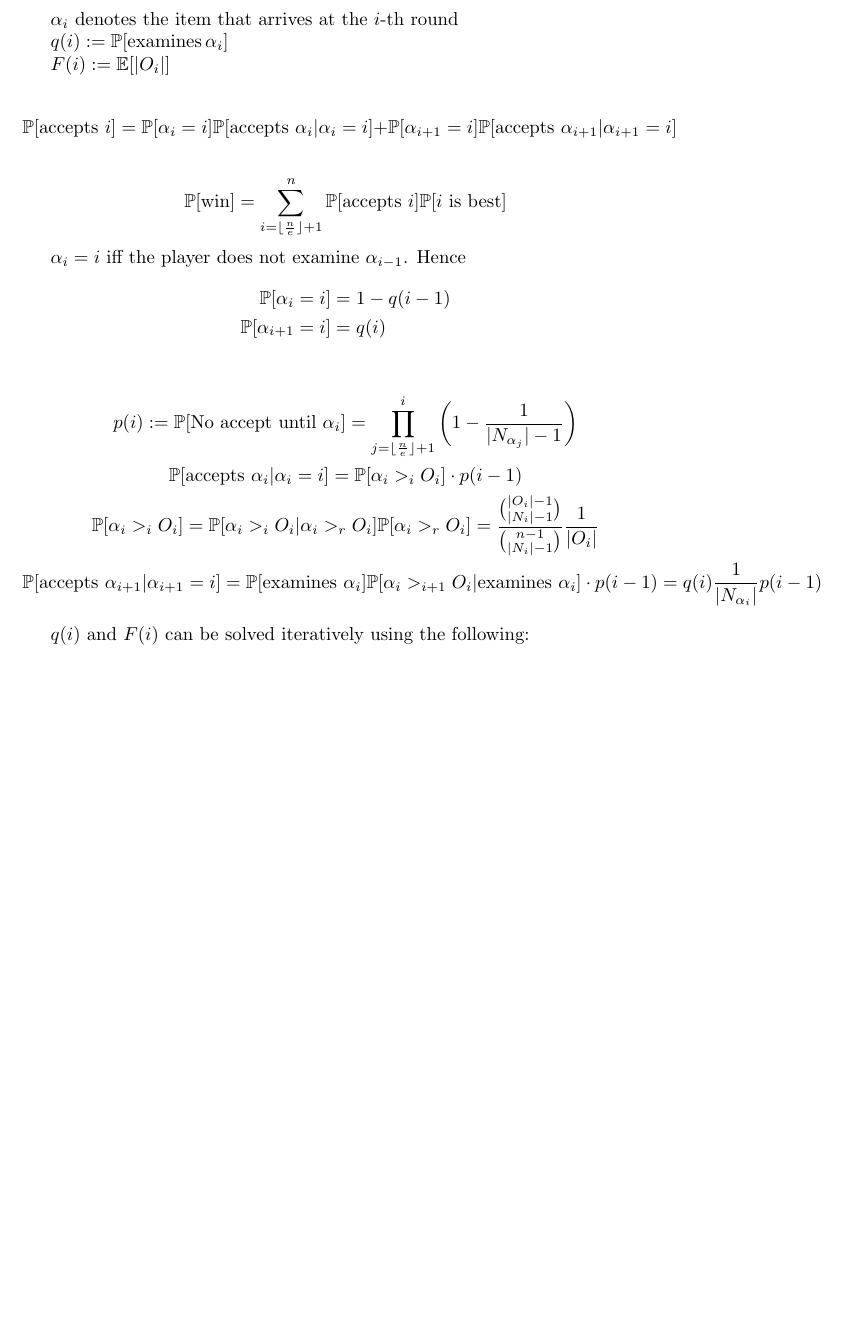
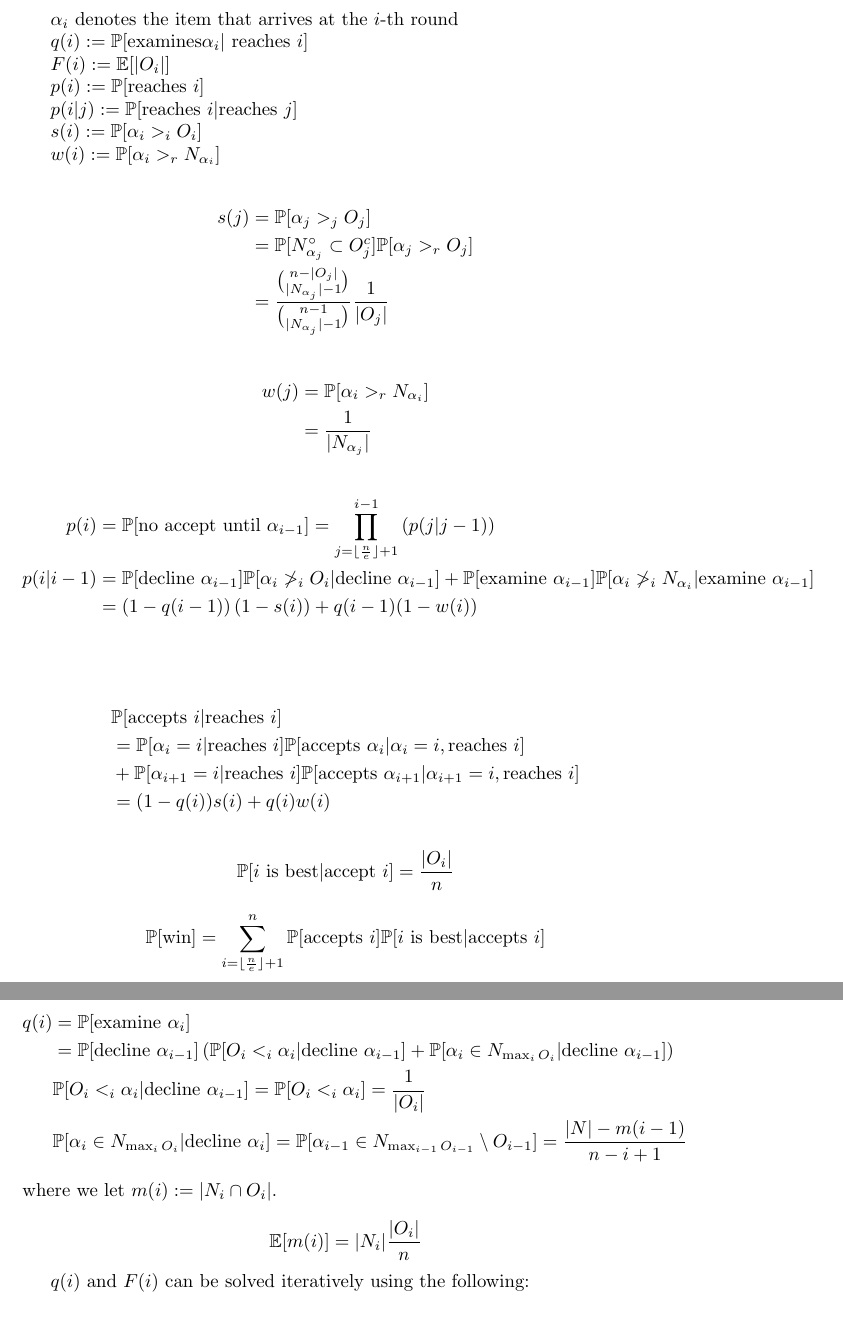
Before and after one commit to Feliconut/SecretaryProblemResearch, a LaTeX document (Secretary Algorithm/Secretary Algorithm.tex): part of page 3 of 3 before the commit and two parts of pages 3 and 4 of 4 after it, the two joined at a grey line, cut so that both start at the same text, the shorter picture padded with empty space. Compiled offline with pdfLaTeX.

Commit message:
revised formula for CR

```diff
--- a/Secretary Algorithm/Secretary Algorithm.tex
+++ b/Secretary Algorithm/Secretary Algorithm.tex
@@ -9,6 +9,8 @@
 
 \newcommand{\prob}{\mathbb{P}}
 \newcommand{\expec}{\mathbb{E}}
+\newcommand{\gt}{>}
+\newcommand{\lt}{<}
 
 \begin{document}
 
@@ -113,37 +115,73 @@
 
 $\alpha_i$ denotes the item that arrives at the $i$-th round
 
-$q(i) := \prob[\mathrm{examines}\, \alpha_i]$
+$q(i) := \prob[\text{examines} \alpha_i | \text{ reaches }i]$
 
 $F(i) := \expec[|O_i|]$
 
+$p(i):= \prob[\text{reaches }i]$
+
+$p(i|j):= \prob[\text{reaches }i | \text{reaches }j]$
+
+$s(i) := \prob[\alpha_i \gt_i O_i]$
+
+$w(i) := \prob[\alpha_i \gt_r N_{\alpha_i}]$
+
+
+\begin{align*}
+s(j) &= \prob[\alpha_j \gt_j O_j]\\
+&= \prob[N_{\alpha_j}^\circ \subset O_j^c]\prob[\alpha_j \gt_r O_j] \\
+&= \frac{\binom{n-|O_j|}{|N_{\alpha_j}|-1}}{ \binom{n-1}{|N_{\alpha_j}|-1}} \frac{1}{|O_j|}
+\end{align*}
+
+\begin{align*}
+w(j) &= \prob[\alpha_i \gt_r N_{\alpha_i}]\\
+&= \frac{1}{|N_{\alpha_j}|}
+\end{align*}
+
+
+\begin{align*}
+p(i) &= \prob[\text{no accept until }\alpha_{i-1}]=\prod_{j=\lfloor\frac{n}{e}\rfloor + 1}^{i-1} \left( p(j|j-1) \right)\\
+p(i|i-1) &= \prob[\text{decline }\alpha_{i-1}]\prob[\alpha_i \not >_i O_i | \text{decline }\alpha_{i-1}] + \prob[\text{examine }\alpha_{i-1}]\prob[\alpha_{i} \not >_i N_{\alpha_i} | \text{examine }\alpha_{i-1}]\\
+&= \left( 1-q(i-1) \right)(1-s(i)) + q(i-1)(1-w(i))\\
+\end{align*}
+
+
+
+
+
+\begin{align*}
+	&\prob[\text{accepts } i | \text{reaches }i] \\&=
+	\prob[\alpha_i = i | \text{reaches }i]
+	\prob[\text{accepts }\alpha_i | \alpha_i = i, \text{reaches }i]
+	\\&+
+	\prob[\alpha_{i+1} = i | \text{reaches }i]
+	\prob[\text{accepts }\alpha_{i+1} | \alpha_{i+1} = i, \text{reaches }i]\\
+	&= (1-q(i))s(i) + q(i) w(i)
+\end{align*}
+
 \begin{equation*}
-	\prob[\text{accepts } i] =
-	\prob[\alpha_i = i]
-	\prob[\text{accepts }\alpha_i | \alpha_i = i]
-	+
-	\prob[\alpha_{i+1} = i]
-	\prob[\text{accepts }\alpha_{i+1} | \alpha_{i+1} = i]
+\prob[i \text{ is best}|\text{accept }i] = \frac{|O_i|}{n}
 \end{equation*}
 
 \begin{equation*}
 	\prob[\text{win}] = \sum_{i=\lfloor\frac{n}{e}\rfloor+1}^n
-	\prob[\text{accepts } i]\prob[i\text{ is best}]
+	\prob[\text{accepts } i ]\prob[i\text{ is best} | \text{accepts } i ]
 \end{equation*}
 
 
-$\alpha_i = i$ iff the player does not examine $\alpha_{i-1}$. Hence
+
 \begin{align*}
-\prob[\alpha_i = i] &= 1-q(i-1) \\
-\prob[\alpha_{i+1} = i] &= q(i)
+q(i) &= \prob[\text{examine }\alpha_i]\\
+&= \prob[\text{decline }\alpha_{i-1}]\left(\prob[O_i <_i \alpha_i |\text{decline }\alpha_{i-1}]+\prob[\alpha_i \in N_{\max_i O_i}|\text{decline }\alpha_{i-1}]\right)\\
+&\prob[O_i <_i \alpha_i |\text{decline }\alpha_{i-1}] = \prob[O_i <_i \alpha_i] = \frac{1}{|O_i|}\\
+&\prob[\alpha_i \in N_{\max_i O_i}|\text{decline }\alpha_{i}] = \prob[\alpha_{i-1} \in N_{\max_{i-1} O_{i-1}}\setminus O_{i-1}] = \frac{|N|-m(i-1)}{n-i+1}
 \end{align*}
+where we let $m(i):=|N_i\cap O_i|$.
 
-\begin{gather*}
-p(i):= \prob[\text{No accept until }\alpha_{i}] = \prod_{j=\lfloor\frac{n}{e}\rfloor + 1}^{i} \left( 1-\frac{1}{|N_{\alpha_j}| - 1} \right) \\
-\prob[\text{accepts }\alpha_i | \alpha_i = i] = \prob[\alpha_i >_i O_i]\cdot p(i-1) \\
-\prob[\alpha_i >_i O_i] = \prob[\alpha_i >_i O_i | \alpha_i >_r O_i] \prob[\alpha_i >_r O_i] = \frac{\binom{|O_i|-1}{|N_i|-1}}{\binom{n-1}{|N_i|-1}} \frac{1}{|O_i|} \\
-\prob[\text{accepts }\alpha_{i+1} | \alpha_{i+1} = i] = \prob[\text{examines } \alpha_i] \prob[\alpha_i >_{i+1} O_i | \text{examines } \alpha_i] \cdot  p(i-1) = q(i) \frac{1}{|N_{\alpha_i}|} p(i-1)
-\end{gather*}
+\begin{equation*}
+\expec[m(i)] = |N_i|\frac{|O_i|}{n}
+\end{equation*}
 
 $q(i)$ and $F(i)$ can be solved iteratively using the following:
 
```
